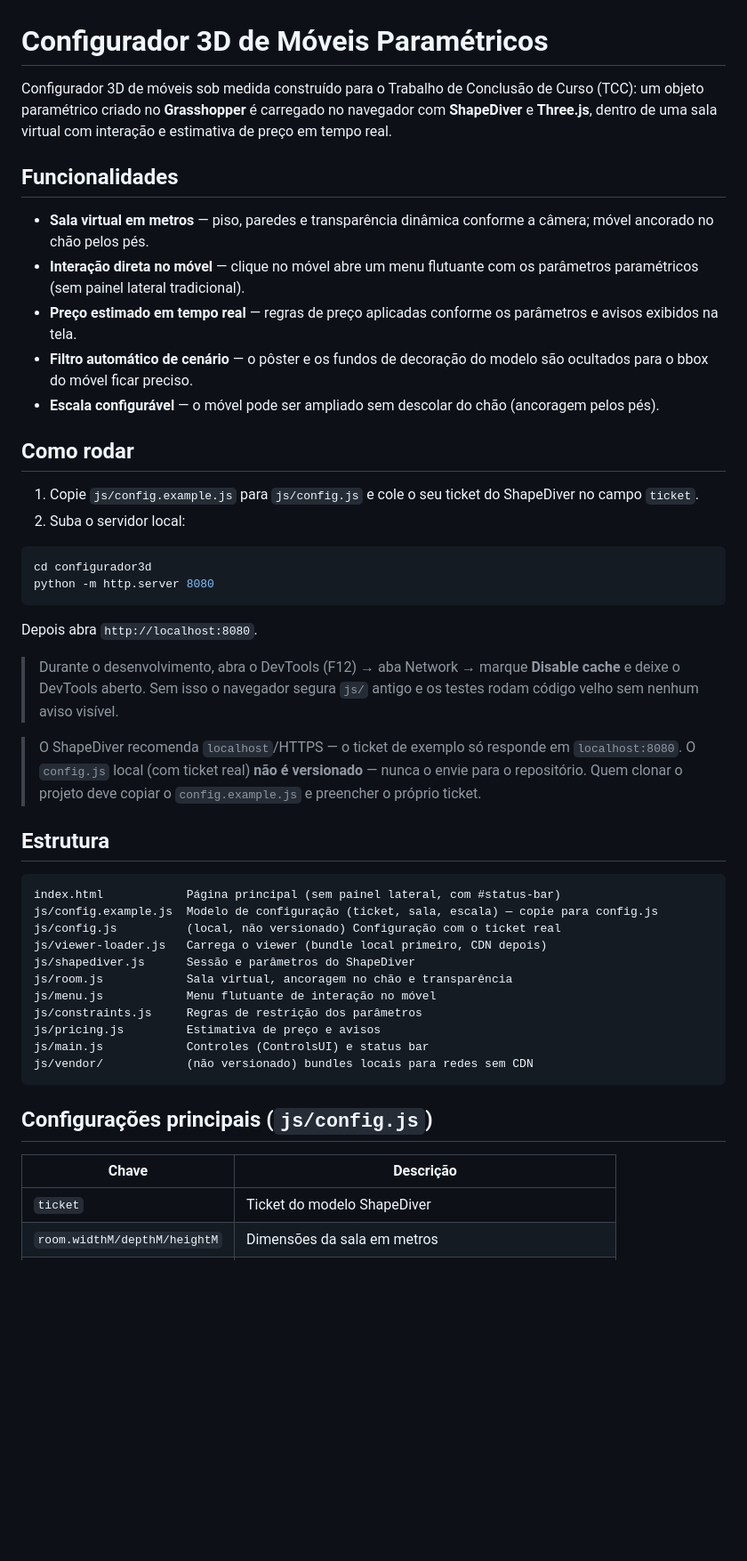
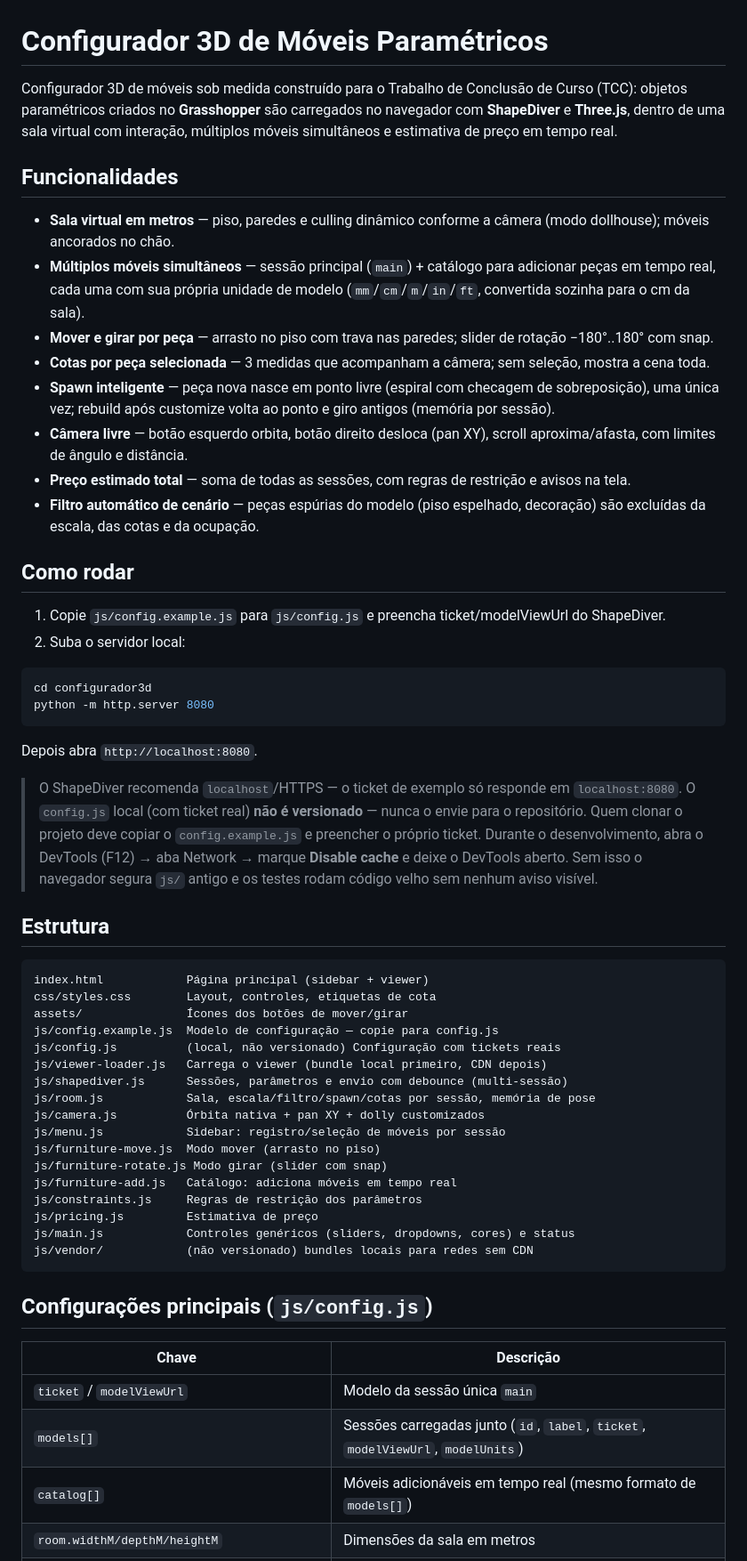
Before and after one commit to cotonho/configurador-3d-moveis, a Markdown page: README.md, the part around one of its changes. Shown at 89% size. Drawn GitHub-style; blank space fills up the shorter version.

Commit message:
README atualizado: multi-sessao, estrutura e config atuais

````diff
--- a/README.md
+++ b/README.md
@@ -1,18 +1,21 @@
 # Configurador 3D de Móveis Paramétricos
 
-Configurador 3D de móveis sob medida construído para o Trabalho de Conclusão de Curso (TCC): um objeto paramétrico criado no **Grasshopper** é carregado no navegador com **ShapeDiver** e **Three.js**, dentro de uma sala virtual com interação e estimativa de preço em tempo real.
+Configurador 3D de móveis sob medida construído para o Trabalho de Conclusão de Curso (TCC): objetos paramétricos criados no **Grasshopper** são carregados no navegador com **ShapeDiver** e **Three.js**, dentro de uma sala virtual com interação, múltiplos móveis simultâneos e estimativa de preço em tempo real.
 
 ## Funcionalidades
 
-- **Sala virtual em metros** — piso, paredes e transparência dinâmica conforme a câmera; móvel ancorado no chão pelos pés.
-- **Interação direta no móvel** — clique no móvel abre um menu flutuante com os parâmetros paramétricos (sem painel lateral tradicional).
-- **Preço estimado em tempo real** — regras de preço aplicadas conforme os parâmetros e avisos exibidos na tela.
-- **Filtro automático de cenário** — o pôster e os fundos de decoração do modelo são ocultados para o bbox do móvel ficar preciso.
-- **Escala configurável** — o móvel pode ser ampliado sem descolar do chão (ancoragem pelos pés).
+- **Sala virtual em metros** — piso, paredes e culling dinâmico conforme a câmera (modo dollhouse); móveis ancorados no chão.
+- **Múltiplos móveis simultâneos** — sessão principal (`main`) + catálogo para adicionar peças em tempo real, cada uma com sua própria unidade de modelo (`mm`/`cm`/`m`/`in`/`ft`, convertida sozinha para o cm da sala).
+- **Mover e girar por peça** — arrasto no piso com trava nas paredes; slider de rotação −180°..180° com snap.
+- **Cotas por peça selecionada** — 3 medidas que acompanham a câmera; sem seleção, mostra a cena toda.
+- **Spawn inteligente** — peça nova nasce em ponto livre (espiral com checagem de sobreposição), uma única vez; rebuild após customize volta ao ponto e giro antigos (memória por sessão).
+- **Câmera livre** — botão esquerdo orbita, botão direito desloca (pan XY), scroll aproxima/afasta, com limites de ângulo e distância.
+- **Preço estimado total** — soma de todas as sessões, com regras de restrição e avisos na tela.
+- **Filtro automático de cenário** — peças espúrias do modelo (piso espelhado, decoração) são excluídas da escala, das cotas e da ocupação.
 
 ## Como rodar
 
-1. Copie `js/config.example.js` para `js/config.js` e cole o seu ticket do ShapeDiver no campo `ticket`.
+1. Copie `js/config.example.js` para `js/config.js` e preencha ticket/modelViewUrl do ShapeDiver.
 2. Suba o servidor local:
 
 ```powershell
@@ -22,24 +25,29 @@ python -m http.server 8080
 
 Depois abra `http://localhost:8080`.
 
-> Durante o desenvolvimento, abra o DevTools (F12) → aba Network → marque **Disable cache** e deixe o DevTools aberto. Sem isso o navegador segura `js/` antigo e os testes rodam código velho sem nenhum aviso visível.
-
 > O ShapeDiver recomenda `localhost`/HTTPS — o ticket de exemplo só responde em `localhost:8080`.
 > O `config.js` local (com ticket real) **não é versionado** — nunca o envie para o repositório. Quem clonar o projeto deve copiar o `config.example.js` e preencher o próprio ticket.
+> Durante o desenvolvimento, abra o DevTools (F12) → aba Network → marque **Disable cache** e deixe o DevTools aberto. Sem isso o navegador segura `js/` antigo e os testes rodam código velho sem nenhum aviso visível.
 
 ## Estrutura
 
 ```
-index.html            Página principal (sem painel lateral, com #status-bar)
-js/config.example.js  Modelo de configuração (ticket, sala, escala) — copie para config.js
-js/config.js          (local, não versionado) Configuração com o ticket real
+index.html            Página principal (sidebar + viewer)
+css/styles.css        Layout, controles, etiquetas de cota
+assets/               Ícones dos botões de mover/girar
+js/config.example.js  Modelo de configuração — copie para config.js
+js/config.js          (local, não versionado) Configuração com tickets reais
 js/viewer-loader.js   Carrega o viewer (bundle local primeiro, CDN depois)
-js/shapediver.js      Sessão e parâmetros do ShapeDiver
-js/room.js            Sala virtual, ancoragem no chão e transparência
-js/menu.js            Menu flutuante de interação no móvel
+js/shapediver.js      Sessões, parâmetros e envio com debounce (multi-sessão)
+js/room.js            Sala, escala/filtro/spawn/cotas por sessão, memória de pose
+js/camera.js          Órbita nativa + pan XY + dolly customizados
+js/menu.js            Sidebar: registro/seleção de móveis por sessão
+js/furniture-move.js  Modo mover (arrasto no piso)
+js/furniture-rotate.js Modo girar (slider com snap)
+js/furniture-add.js   Catálogo: adiciona móveis em tempo real
 js/constraints.js     Regras de restrição dos parâmetros
-js/pricing.js         Estimativa de preço e avisos
-js/main.js            Controles (ControlsUI) e status bar
+js/pricing.js         Estimativa de preço
+js/main.js            Controles genéricos (sliders, dropdowns, cores) e status
 js/vendor/            (não versionado) bundles locais para redes sem CDN
 ```
 
@@ -47,5 +55,7 @@ js/vendor/            (não versionado) bundles locais para redes sem CDN
 
 | Chave | Descrição |
 | --- | --- |
-| `ticket` | Ticket do modelo ShapeDiver |
+| `ticket` / `modelViewUrl` | Modelo da sessão única `main` |
+| `models[]` | Sessões carregadas junto (`id`, `label`, `ticket`, `modelViewUrl`, `modelUnits`) |
+| `catalog[]` | Móveis adicionáveis em tempo real (mesmo formato de `models[]`) |
 | `room.widthM/depthM/heightM` | Dimensões da sala em metros |
````
Also changed, not shown: other parts of README.md (+10 -7 lines).
